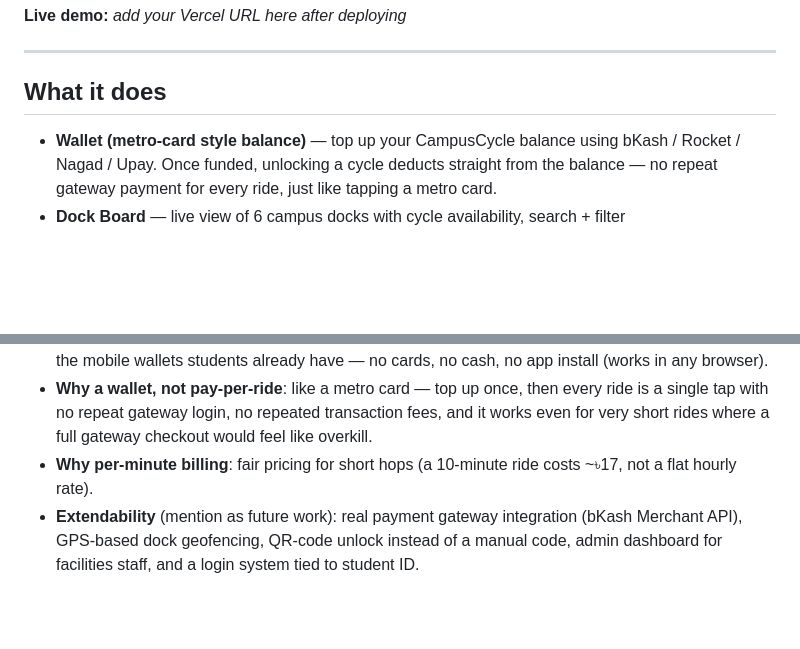
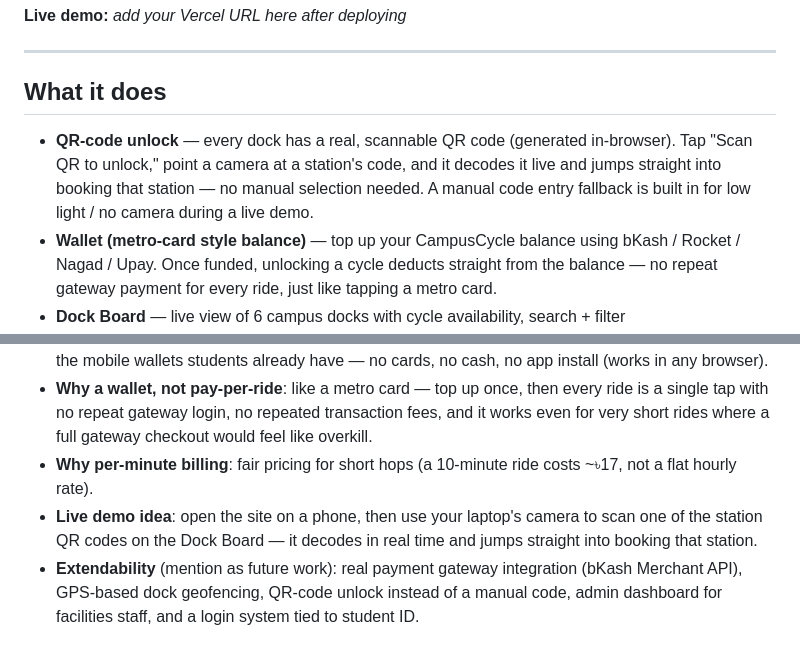
Before and after one commit to Sonjoy-SKS/campus-cycle, a Markdown page: README.md, 2 parts joined by grey strips. GitHub-like rendering; blank space fills up the shorter version.

Commit message:
QR code added
Added details about QR-code unlock functionality and live demo idea.

```diff
--- a/README.md
+++ b/README.md
@@ -9,6 +9,10 @@ campus and pay **৳100/hour** (billed per minute) using **bKash, Rocket, Nagad,
 
 ## What it does
 
+- **QR-code unlock** — every dock has a real, scannable QR code (generated in-browser).
+  Tap "Scan QR to unlock," point a camera at a station's code, and it decodes it live and
+  jumps straight into booking that station — no manual selection needed. A manual code
+  entry fallback is built in for low light / no camera during a live demo.
 - **Wallet (metro-card style balance)** — top up your CampusCycle balance using
   bKash / Rocket / Nagad / Upay. Once funded, unlocking a cycle deducts straight from the
   balance — no repeat gateway payment for every ride, just like tapping a metro card.
@@ -101,6 +105,9 @@ instructor.
   even for very short rides where a full gateway checkout would feel like overkill.
 - **Why per-minute billing**: fair pricing for short hops (a 10-minute ride costs ~৳17,
   not a flat hourly rate).
+- **Live demo idea**: open the site on a phone, then use your laptop's camera to scan one
+  of the station QR codes on the Dock Board — it decodes in real time and jumps straight
+  into booking that station.
 - **Extendability** (mention as future work): real payment gateway integration (bKash
   Merchant API), GPS-based dock geofencing, QR-code unlock instead of a manual code,
   admin dashboard for facilities staff, and a login system tied to student ID.
```
